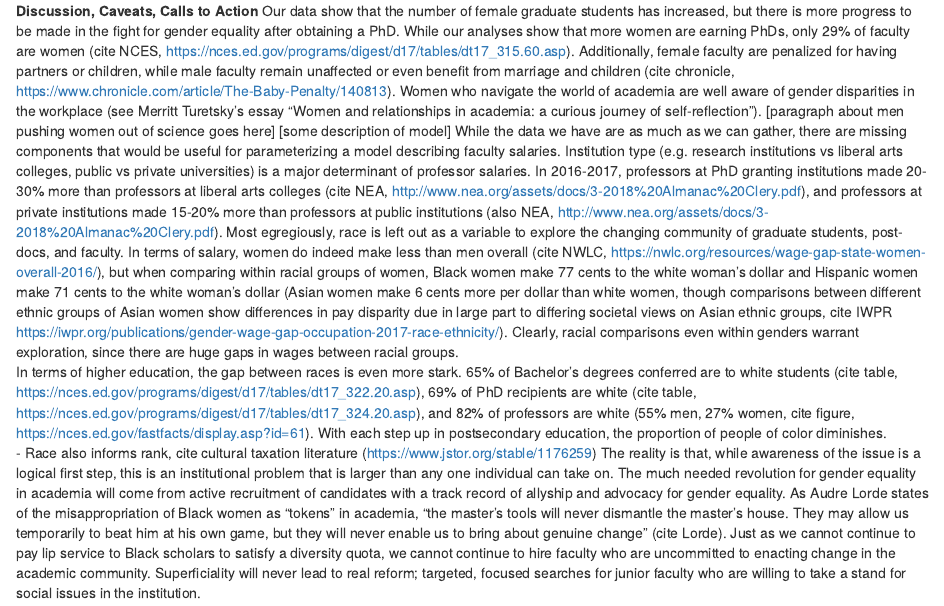
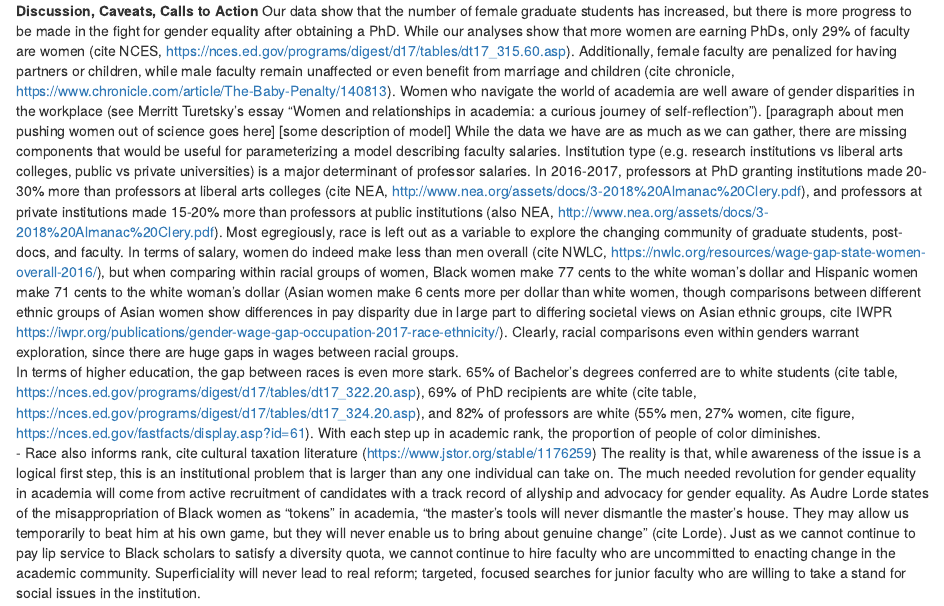
Before and after one commit to samanthacsik/ESM206-assignment5, an R Markdown document (final_draft.Rmd): the page in a window 1100 px wide, from 4600 px down. Rendered offline with R 4.5, knitr and Pandoc, with nearby package versions; drawn as R Markdown's standard HTML page in place of the format the file asks for; some code elsewhere in the file could not run offline.

Commit message:
minor edit

```diff
--- a/final_draft.Rmd
+++ b/final_draft.Rmd
@@ -581,6 +581,6 @@ stargazer(full_lm1, facsal_lm2, facsal_lm3, type = "html")
   [paragraph about men pushing women out of science goes here]
   [some description of model] While the data we have are as much as we can gather, there are missing components that would be useful for parameterizing a model describing faculty salaries. Institution type (e.g. research institutions vs liberal arts colleges, public vs private universities) is a major determinant of professor salaries. In 2016-2017, professors at PhD granting institutions made 20-30% more than professors at liberal arts colleges (cite NEA, http://www.nea.org/assets/docs/3-2018%20Almanac%20Clery.pdf), and professors at private institutions made 15-20% more than professors at public institutions (also NEA, http://www.nea.org/assets/docs/3-2018%20Almanac%20Clery.pdf).
   Most egregiously, race is left out as a variable to explore the changing community of graduate students, post-docs, and faculty. In terms of salary, women do indeed make less than men overall (cite NWLC, https://nwlc.org/resources/wage-gap-state-women-overall-2016/), but when comparing within racial groups of women, Black women make 77 cents to the white woman's dollar and Hispanic women make 71 cents to the white woman's dollar (Asian women make 6 cents more per dollar than white women, though comparisons between different ethnic groups of Asian women show differences in pay disparity due in large part to differing societal views on Asian ethnic groups, cite IWPR https://iwpr.org/publications/gender-wage-gap-occupation-2017-race-ethnicity/). Clearly, racial comparisons even within genders warrant exploration, since there are huge gaps in wages between racial groups.
-  In terms of higher education, the gap between races is even more stark. 65% of Bachelor’s degrees conferred are to white students (cite table, https://nces.ed.gov/programs/digest/d17/tables/dt17_322.20.asp), 69% of PhD recipients are white (cite table, https://nces.ed.gov/programs/digest/d17/tables/dt17_324.20.asp), and 82% of professors are white (55% men, 27% women, cite figure, https://nces.ed.gov/fastfacts/display.asp?id=61). With each step up in postsecondary education, the proportion of people of color diminishes.
+  In terms of higher education, the gap between races is even more stark. 65% of Bachelor’s degrees conferred are to white students (cite table, https://nces.ed.gov/programs/digest/d17/tables/dt17_322.20.asp), 69% of PhD recipients are white (cite table, https://nces.ed.gov/programs/digest/d17/tables/dt17_324.20.asp), and 82% of professors are white (55% men, 27% women, cite figure, https://nces.ed.gov/fastfacts/display.asp?id=61). With each step up in academic rank, the proportion of people of color diminishes.
     - Race also informs rank, cite cultural taxation literature (https://www.jstor.org/stable/1176259)
     The reality is that, while awareness of the issue is a logical first step, this is an institutional problem that is larger than any one individual can take on. The much needed revolution for gender equality in academia will come from active recruitment of candidates with a track record of allyship and advocacy for gender equality. As Audre Lorde states of the misappropriation of Black women as "tokens" in academia, "the master's tools will never dismantle the master's house. They may allow us temporarily to beat him at his own game, but they will never enable us to bring about genuine change" (cite Lorde). Just as we cannot continue to pay lip service to Black scholars to satisfy a diversity quota, we cannot continue to hire faculty who are uncommitted to enacting change in the academic community. Superficiality will never lead to real reform; targeted, focused searches for junior faculty who are willing to take a stand for social issues in the institution.
```
